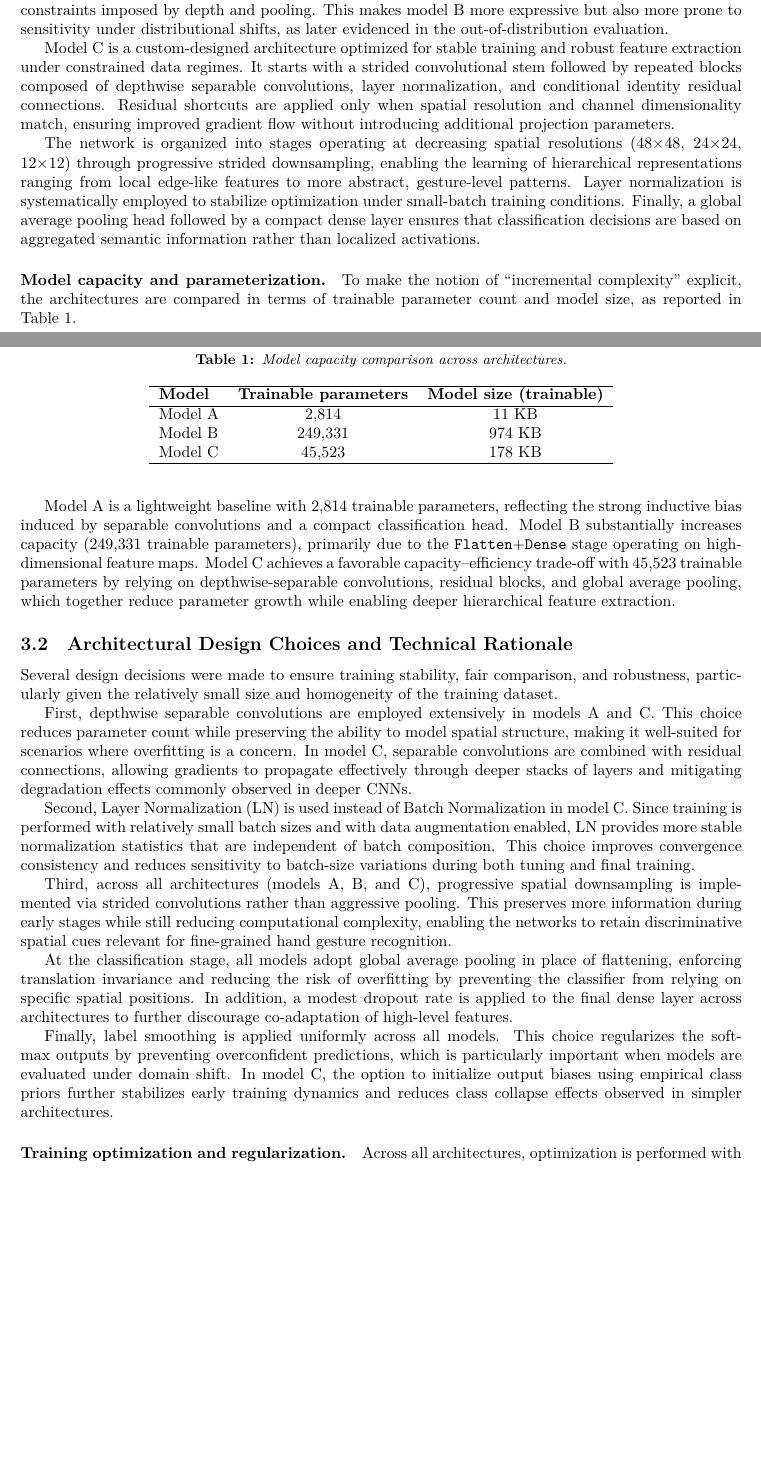
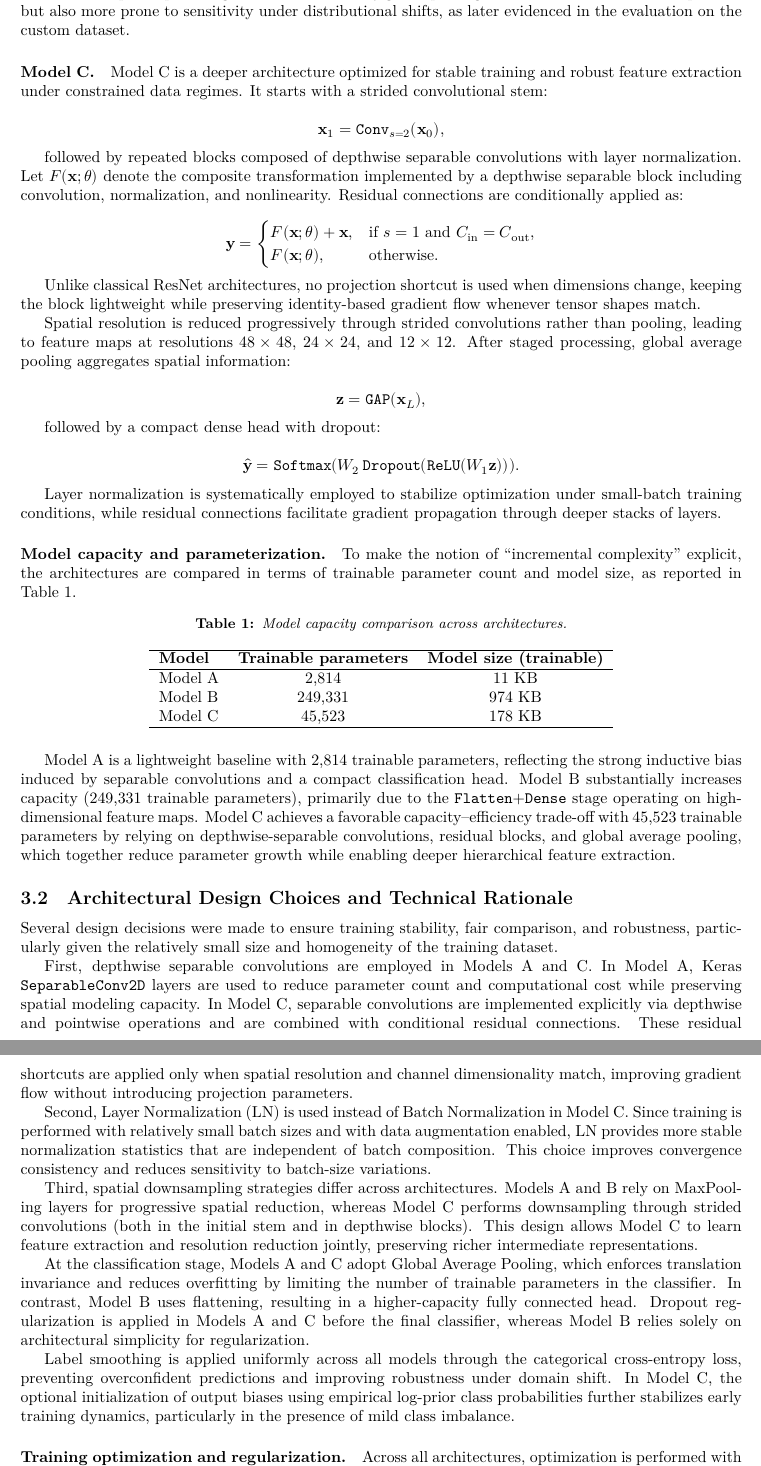
Before and after one commit to leilacielok/rockpaperscissor_ml_project, a LaTeX paper (project_report/report.tex): two parts of pages 4 and 5 of 17 before the commit and two parts of pages 5 and 6 of 17 after it, joined at a grey line, cut at the place of the change, the shorter picture padded with empty space. Compiled offline with LuaLaTeX.

Commit message:
formulas

```diff
--- a/project_report/report.tex
+++ b/project_report/report.tex
@@ -219,3 +242,0 @@ flattened feature maps. Compared to model A, this design substantially increases
-parameter count and spatial flexibility, but lacks explicit architectural
-regularization mechanisms beyond implicit constraints imposed by depth
-and pooling. This makes model B more expressive but also more prone to
@@ -222,20 +267,55 @@ and pooling. This makes model B more expressive but also more prone to
+parameter count and spatial flexibility, but reduces the implicit spatial
+regularization induced by global pooling.
+This makes model B more expressive but also more prone to
 sensitivity under distributional shifts, as later evidenced in the
-out-of-distribution evaluation.
+evaluation on the custom dataset.
 
-Model C is a custom-designed architecture optimized for stable training
-and robust feature extraction under constrained data regimes. It starts with a
-strided convolutional stem followed by repeated blocks composed of depthwise separable
-convolutions, layer normalization, and conditional identity residual connections.
-Residual shortcuts are applied only when spatial resolution and channel dimensionality
-match, ensuring improved gradient flow without introducing additional projection parameters.
+\paragraph{Model C.}
+Model C is a deeper architecture optimized for stable training and robust
+feature extraction under constrained data regimes. It starts with a
+strided convolutional stem:
 
-The network is organized into stages operating at decreasing spatial resolutions
-(48$\times$48, 24$\times$24, 12$\times$12) through progressive strided downsampling,
-enabling the learning of hierarchical representations ranging from local edge-like
-features to more abstract, gesture-level patterns. Layer normalization is systematically
-employed to stabilize optimization under small-batch training conditions.
-Finally, a global average pooling head followed by a compact dense layer ensures that
-classification decisions are based on aggregated semantic information rather than localized activations.
+\[
+\mathbf{x}_1 = \texttt{Conv}_{s=2}(\mathbf{x}_0),
+\]
+
+followed by repeated blocks composed of depthwise separable convolutions
+with layer normalization. Let $F(\mathbf{x};\theta)$ denote the composite
+transformation implemented by a depthwise separable block including
+convolution, normalization, and nonlinearity.
+Residual connections are conditionally applied as:
+
+\[
+\mathbf{y} =
+\begin{cases}
+F(\mathbf{x}; \theta) + \mathbf{x}, & \text{if } s = 1 \text{ and } C_{\text{in}} = C_{\text{out}}, \\
+F(\mathbf{x}; \theta), & \text{otherwise}.
+\end{cases}
+\]
+
+Unlike classical ResNet architectures, no projection shortcut is used when
+dimensions change, keeping the block lightweight while preserving identity-based
+gradient flow whenever tensor shapes match.
+
+Spatial resolution is reduced progressively through strided convolutions
+rather than pooling, leading to feature maps at resolutions
+$48\times48$, $24\times24$, and $12\times12$. After staged processing,
+global average pooling aggregates spatial information:
+
+\[
+\mathbf{z} = \texttt{GAP}(\mathbf{x}_L),
+\]
+
+followed by a compact dense head with dropout:
+
+\[
+\hat{\mathbf{y}} =
+\texttt{Softmax}(W_2 \, \texttt{Dropout}(\texttt{ReLU}(W_1 \mathbf{z}))).
+\]
+
+Layer normalization is systematically employed to stabilize optimization
+under small-batch training conditions, while residual connections facilitate
+gradient propagation through deeper stacks of layers.
 
 \paragraph{Model capacity and parameterization.}
 
@@ -277,36 +357,37 @@ Several design decisions were made to ensure training stability, fair comparison
 and robustness, particularly given the relatively small size and homogeneity of
 the training dataset.
 
-First, depthwise separable convolutions are employed extensively in models A and C.
-This choice reduces parameter count while preserving the ability to model spatial
-structure, making it well-suited for scenarios where overfitting is a concern. In
-model C, separable convolutions are combined with residual connections, allowing
-gradients to propagate effectively through deeper stacks of layers and mitigating
-degradation effects commonly observed in deeper CNNs.
+First, depthwise separable convolutions are employed in Models A and C. In Model A,
+Keras \texttt{SeparableConv2D} layers are used to reduce parameter count and computational cost
+while preserving spatial modeling capacity. In Model C, separable convolutions are
+implemented explicitly via depthwise and pointwise operations and are combined with
+conditional residual connections. These residual shortcuts are applied only when spatial
+resolution and channel dimensionality match, improving gradient flow without introducing
+projection parameters.
 
-Second, Layer Normalization (LN) is used instead of Batch Normalization in model C.
+Second, Layer Normalization (LN) is used instead of Batch Normalization in Model C.
 Since training is performed with relatively small batch sizes and with data augmentation
 enabled, LN provides more stable normalization statistics that are independent of batch
 composition. This choice improves convergence consistency and reduces sensitivity to
-batch-size variations during both tuning and final training.
+batch-size variations.
 
-Third, across all architectures (models A, B, and C), progressive spatial downsampling
-is implemented via strided convolutions rather than aggressive pooling. This preserves
-more information during early stages while still reducing computational complexity,
-enabling the networks to retain discriminative spatial cues relevant for fine-grained
-hand gesture recognition.
+Third, spatial downsampling strategies differ across architectures. Models A and B rely on
+MaxPooling layers for progressive spatial reduction, whereas Model C performs downsampling
+through strided convolutions (both in the initial stem and in depthwise blocks). This design
+allows Model C to learn feature extraction and resolution reduction jointly, preserving richer
+intermediate representations.
 
-At the classification stage, all models adopt global average pooling in place of flattening,
-enforcing translation invariance and reducing the risk of overfitting by preventing the
-classifier from relying on specific spatial positions. In addition, a modest dropout rate
-is applied to the final dense layer across architectures to further discourage co-adaptation
-of high-level features.
+At the classification stage, Models A and C adopt Global Average Pooling, which enforces
+translation invariance and reduces overfitting by limiting the number of trainable parameters
+in the classifier. In contrast, Model B uses flattening, resulting in a higher-capacity fully
+connected head. Dropout regularization is applied in Models A and C before the final classifier,
+whereas Model B relies solely on architectural simplicity for regularization.
 
-Finally, label smoothing is applied uniformly across all models. This choice regularizes the
-softmax outputs by preventing overconfident predictions, which is particularly important when
-models are evaluated under domain shift. In model C, the option to initialize output biases
-using empirical class priors further stabilizes early training dynamics and reduces class
-collapse effects observed in simpler architectures.
+Label smoothing is applied uniformly across all models through the categorical cross-entropy
+loss, preventing overconfident predictions and improving robustness under domain shift. In
+Model C, the optional initialization of output biases using empirical log-prior class
+probabilities further stabilizes early training dynamics, particularly in the presence of mild
+class imbalance.
 
 \paragraph{Training optimization and regularization.}
 Across all architectures, optimization is performed with the Adam optimizer. Training is
```
Also changed, not shown: project_report/report.tex (65 more changed lines), 1 other file.
